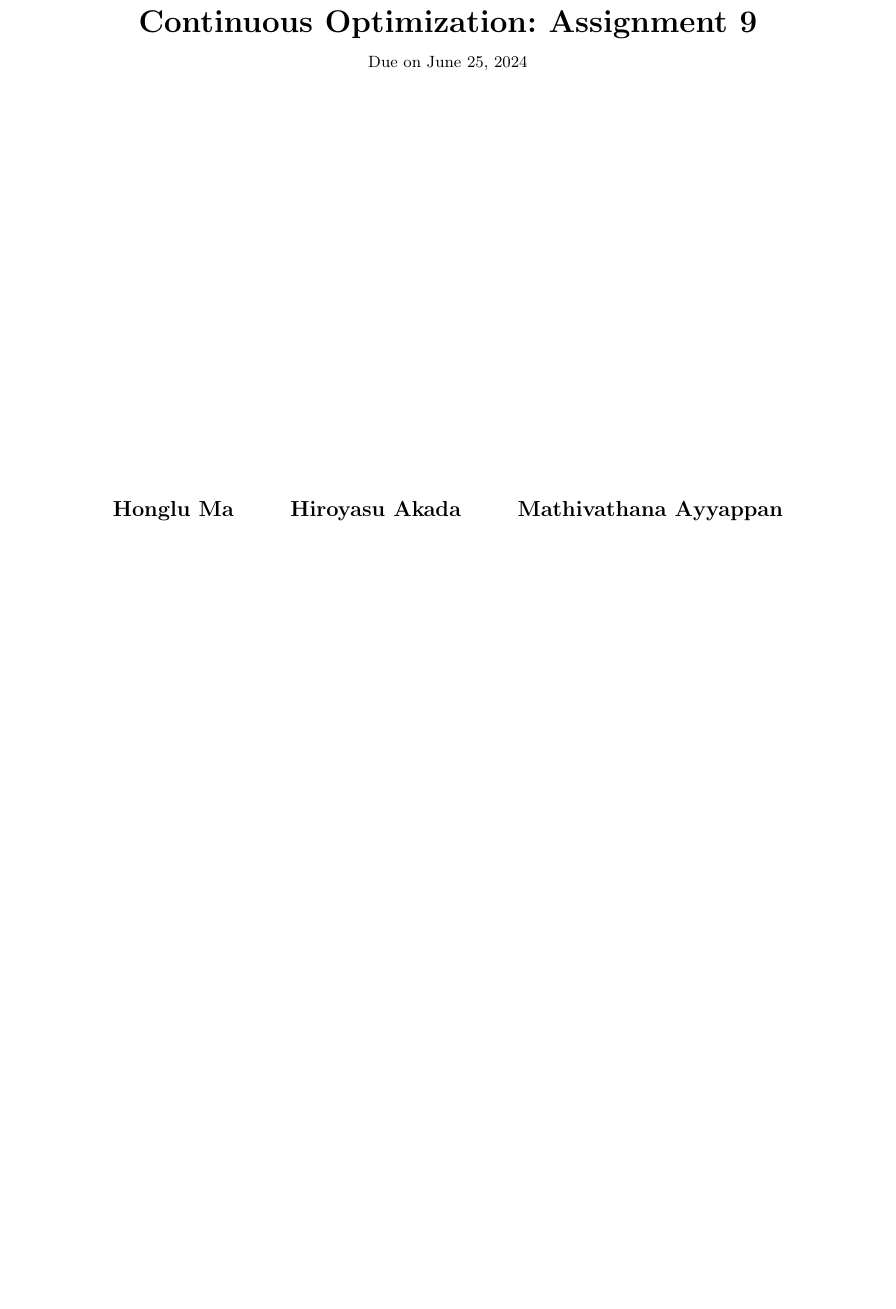
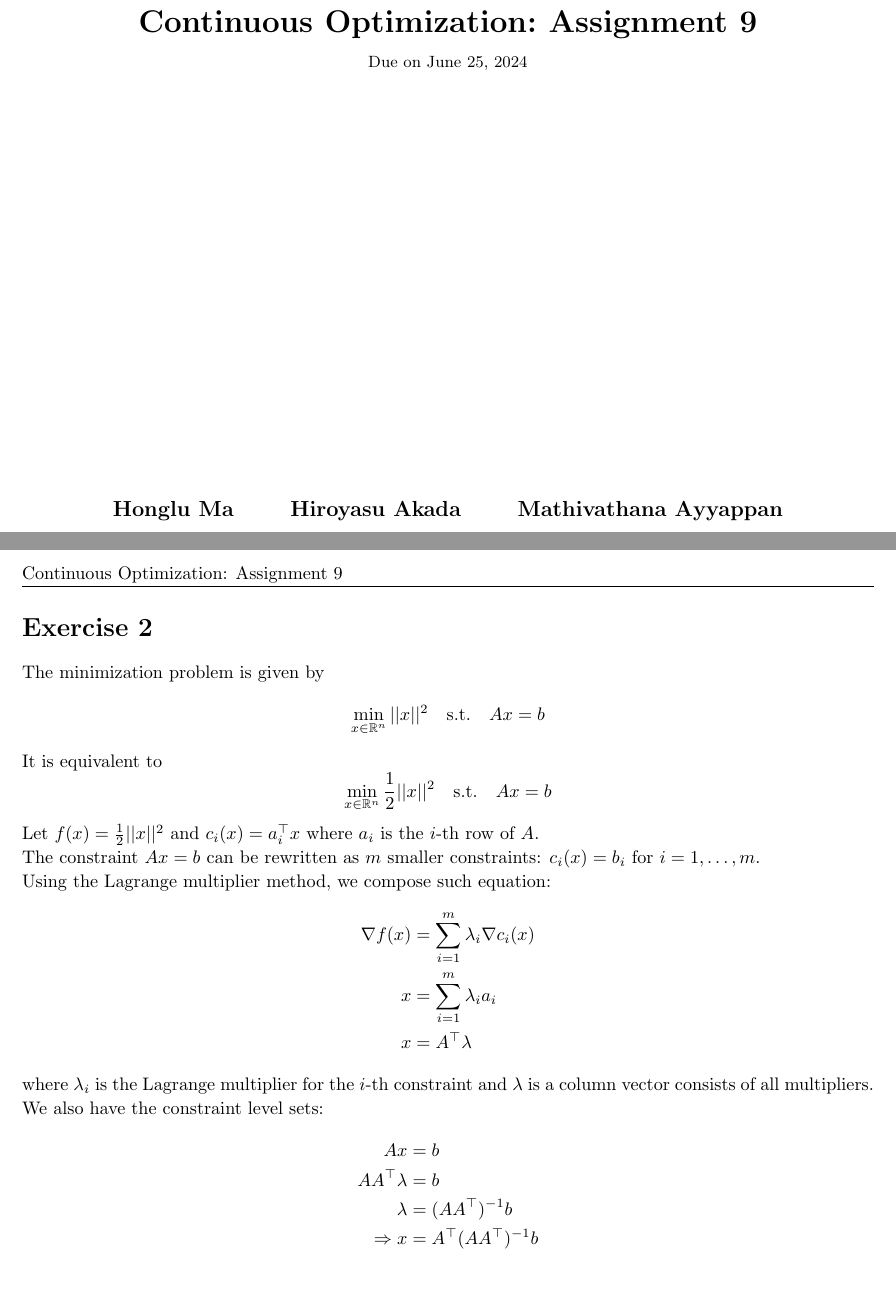
Before and after one commit to Kanakanajm/opt24, a LaTeX document (a9/sol/theory.tex): part of the page before the commit and two parts of pages 1 and 2 of 2 after it, the two joined at a grey line, cut so that both start at the same text, the shorter picture padded with empty space. Compiled offline with pdfLaTeX.

Commit message:
Solve a9ex2

```diff
--- a/a9/sol/theory.tex
+++ b/a9/sol/theory.tex
@@ -162,4 +162,35 @@
 
 \pagebreak
 
+\begin{homeworkProblem}[2]
+    The minimization problem is given by
+    \[
+        \min_{x \in \mathbb{R}^n} ||x||^2 \quad \text{s.t.} \quad Ax = b
+    \]
+    It is equivalent to
+    \[
+        \min_{x \in \mathbb{R}^n} \frac{1}{2} ||x||^2 \quad \text{s.t.} \quad Ax = b
+    \]
+    Let $f(x) = \frac{1}{2} ||x||^2$ and $c_i(x) = a_i^\top x$
+    where $a_i$ is the $i$-th row of $A$.
+
+    The constraint $Ax = b$ can be rewritten as $m$ smaller constraints: $c_i(x) = b_i$ for $i = 1, \ldots, m$.
+
+    Using the Lagrange multiplier method, we compose such equation:
+    \begin{align*}
+        \nabla f(x) &= \sum_{i=1}^m \lambda_i \nabla c_i(x)\\
+        x &= \sum_{i=1}^m \lambda_i a_i\\
+        x &= A^\top \lambda
+    \end{align*}
+    where $\lambda_i$ is the Lagrange multiplier for the $i$-th constraint
+    and $\lambda$ is a column vector consists of all multipliers.
+
+    We also have the constraint level sets:
+    \begin{align*}
+        Ax &= b\\
+        AA^\top \lambda &= b\\
+        \lambda &= (AA^\top)^{-1} b\\
+        \Rightarrow x &= A^\top (AA^\top)^{-1} b
+    \end{align*}
+\end{homeworkProblem}
 \end{document}
```
Also changed, not shown: a9/sol/theory.pdf.
